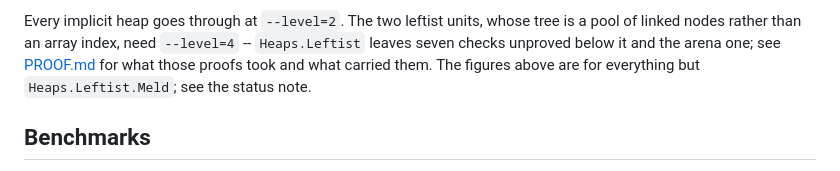
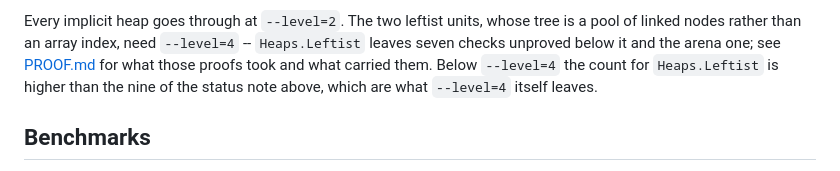
Before and after one commit to kanigsson/heaps, a Markdown page: README.md, the part around one of its changes. Drawn GitHub-style.

```diff
--- a/README.md
+++ b/README.md
@@ -235,8 +237,9 @@ keys it had.
 Every implicit heap goes through at `--level=2`. The two leftist units, whose
 tree is a pool of linked nodes rather than an array index, need `--level=4` --
 `Heaps.Leftist` leaves seven checks unproved below it and the arena one; see
-[PROOF.md](PROOF.md) for what those proofs took and what carried them. The
-figures above are for everything but `Heaps.Leftist.Meld`; see the status note.
+[PROOF.md](PROOF.md) for what those proofs took and what carried them. Below
+`--level=4` the count for `Heaps.Leftist` is higher than the nine of the status
+note above, which are what `--level=4` itself leaves.
 
 ## Benchmarks
 
```
Also changed, not shown: other parts of README.md (+36 -34 lines).
